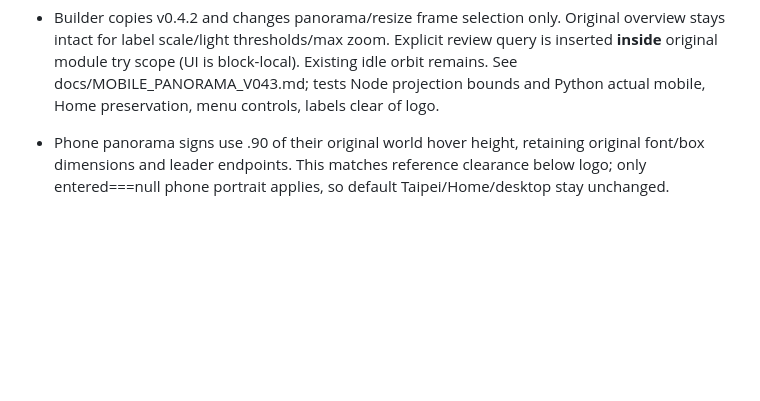
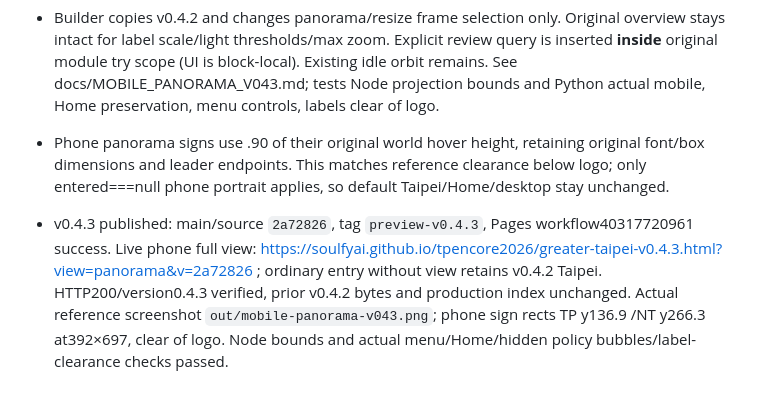
Before and after one commit to soulfyai/tpencore2026, a Markdown page: HANDOFF.md, the part around the change. Drawn GitHub-style; blank space fills up the shorter version.

Commit message:
Record verified phone panorama preview publication

```diff
--- a/HANDOFF.md
+++ b/HANDOFF.md
@@ -519,3 +519,4 @@ User rejected v0.5.0 and explicitly requested returning to v0.4.0. Resume work f
 - Builder copies v0.4.2 and changes panorama/resize frame selection only. Original overview stays intact for label scale/light thresholds/max zoom. Explicit review query is inserted **inside** original module try scope (UI is block-local). Existing idle orbit remains. See docs/MOBILE_PANORAMA_V043.md; tests Node projection bounds and Python actual mobile, Home preservation, menu controls, labels clear of logo.
 
 - Phone panorama signs use .90 of their original world hover height, retaining original font/box dimensions and leader endpoints. This matches reference clearance below logo; only entered===null phone portrait applies, so default Taipei/Home/desktop stay unchanged.
+- v0.4.3 published: main/source `2a72826`, tag `preview-v0.4.3`, Pages workflow40317720961 success. Live phone full view: https://soulfyai.github.io/tpencore2026/greater-taipei-v0.4.3.html?view=panorama&v=2a72826 ; ordinary entry without view retains v0.4.2 Taipei. HTTP200/version0.4.3 verified, prior v0.4.2 bytes and production index unchanged. Actual reference screenshot `out/mobile-panorama-v043.png`; phone sign rects TP y136.9 /NT y266.3 at392×697, clear of logo. Node bounds and actual menu/Home/hidden policy bubbles/label-clearance checks passed.
```
